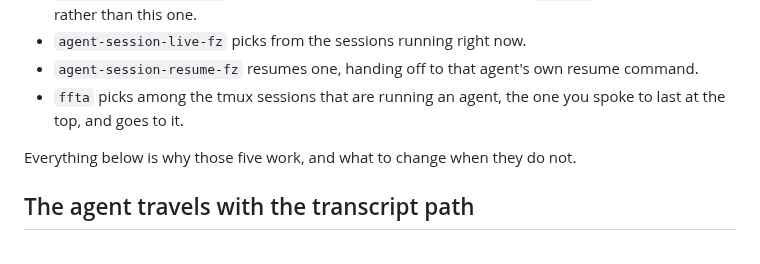
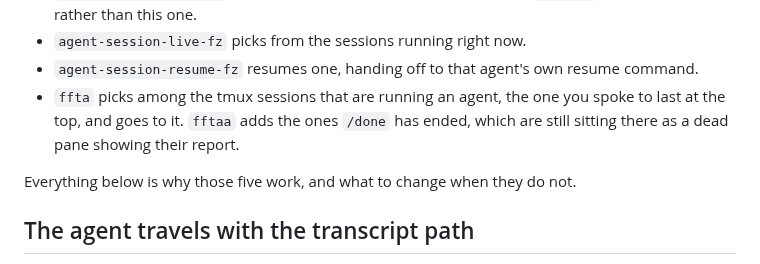
Before and after one commit to NightMachinery/.shells, a Markdown page: scripts/docs/agent-sessions.md, the part around one of its changes. Drawn GitHub-style.

```diff
--- a/scripts/docs/agent-sessions.md
+++ b/scripts/docs/agent-sessions.md
@@ -16,7 +16,8 @@ Start here:
 - `agent-session-resume-fz` resumes one, handing off to that agent's own resume
   command.
 - `ffta` picks among the tmux sessions that are running an agent, the one you
-  spoke to last at the top, and goes to it.
+  spoke to last at the top, and goes to it. `fftaa` adds the ones `/done` has
+  ended, which are still sitting there as a dead pane showing their report.
 
 Everything below is why those five work, and what to change when they do not.
 
```
Also changed, not shown: other parts of scripts/docs/agent-sessions.md (+61 -0 lines), scripts/docs/agent-done.md (+11 -0 lines).
